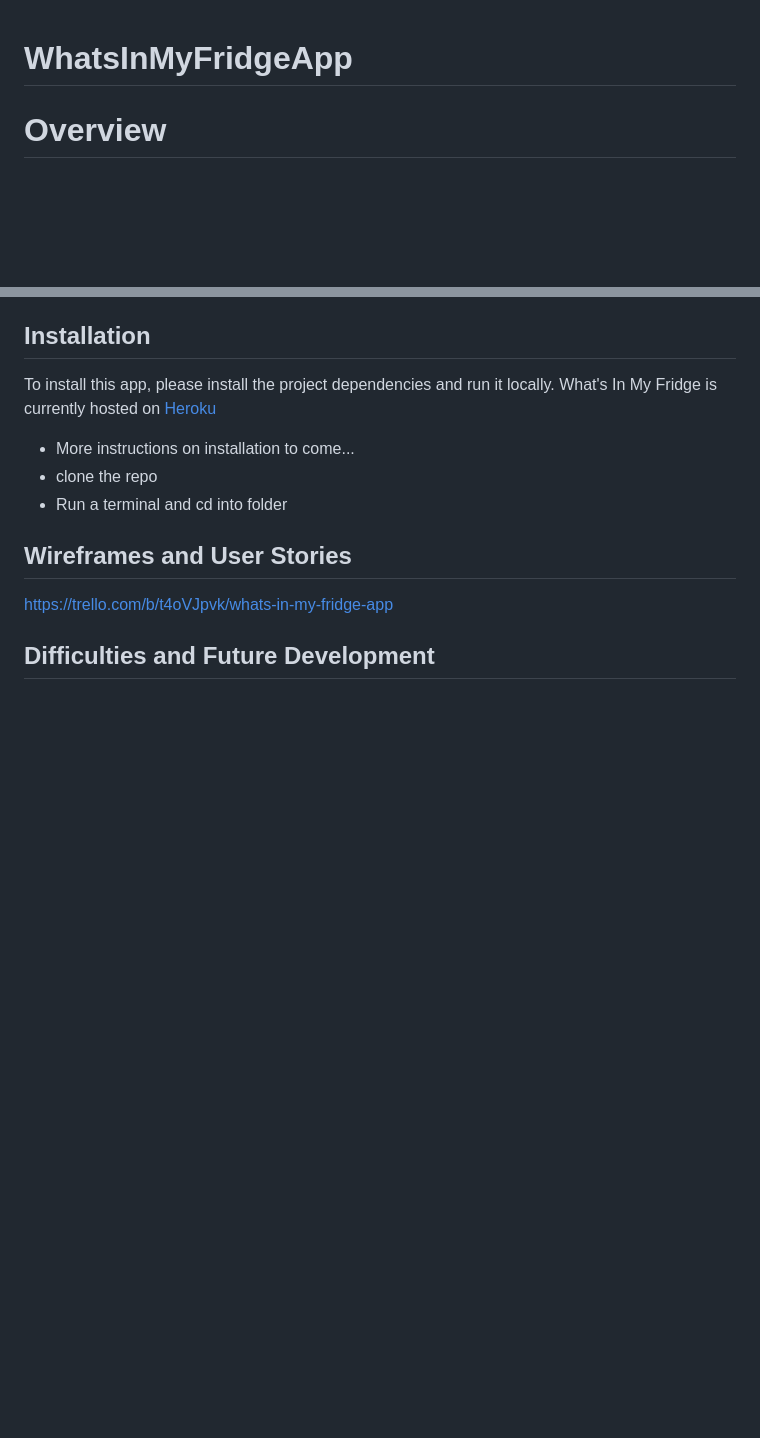
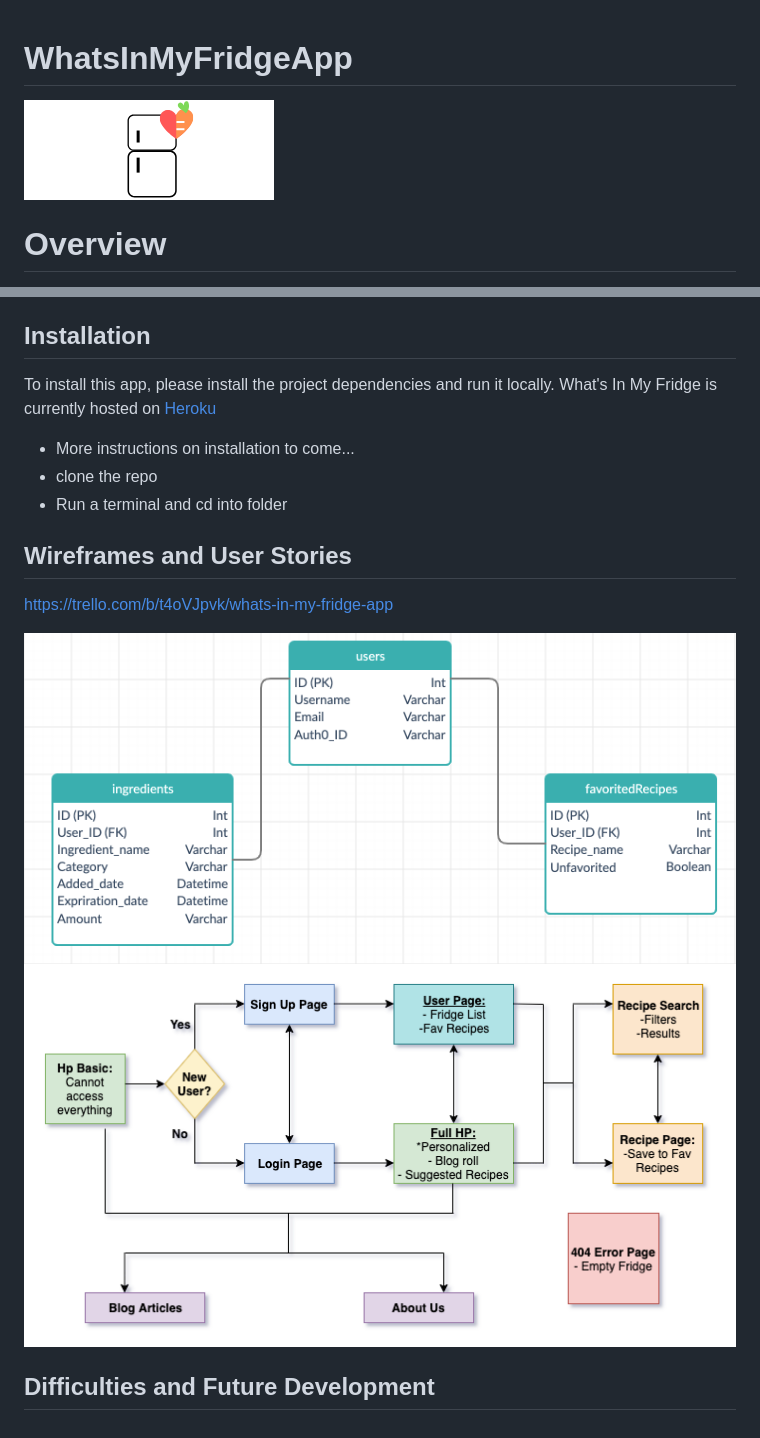
Before and after one commit to Reginatam429/WhatsInMyFridgeApp, a Markdown page: README.md, 2 parts joined by grey strips. GitHub-like rendering; pictures changed too: readmeAssets/datamodel.png (added), readmeAssets/logo.png (added), readmeAssets/userflow.png (added); blank space fills up the shorter version.

```diff
--- a/README.md
+++ b/README.md
@@ -1,4 +1,5 @@
 # WhatsInMyFridgeApp
+![](/readmeAssets/logo.png)
 # Overview
 
 What's In My Fridge is an application that allows users to save money by using their fridge ingredients to find delicious recipes and prevent food waste!
@@ -28,4 +29,7 @@ To install this app, please install the project dependencies and run it locally.
 
 https://trello.com/b/t4oVJpvk/whats-in-my-fridge-app
 
+![Data Model](/readmeAssets/datamodel.png)
+![User Flow](/readmeAssets/userflow.png)
+
 ## Difficulties and Future Development
```
Also changed, not shown: readmeAssets/logoName.png (added), 2 other files.
